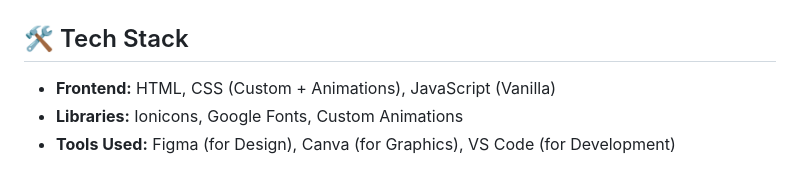
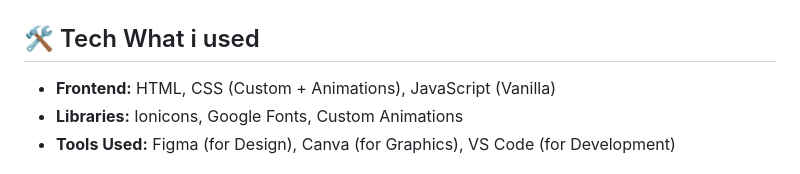
Before and after one commit to Rajath2005/rajathkiran.io, a Markdown page: README.md, the part around the change. GitHub-like rendering.

```diff
--- a/README.md
+++ b/README.md
@@ -23,7 +23,7 @@ Welcome to my **Personal Portfolio Website**! This is a fully responsive, intera
   <img src="mobile.png" alt="Portfolio" width="300"/>
 </div>
 
-## 🛠️ Tech Stack
+## 🛠️ Tech What i used
 - **Frontend:** HTML, CSS (Custom + Animations), JavaScript (Vanilla)
 - **Libraries:** Ionicons, Google Fonts, Custom Animations
 - **Tools Used:** Figma (for Design), Canva (for Graphics), VS Code (for Development)
```
